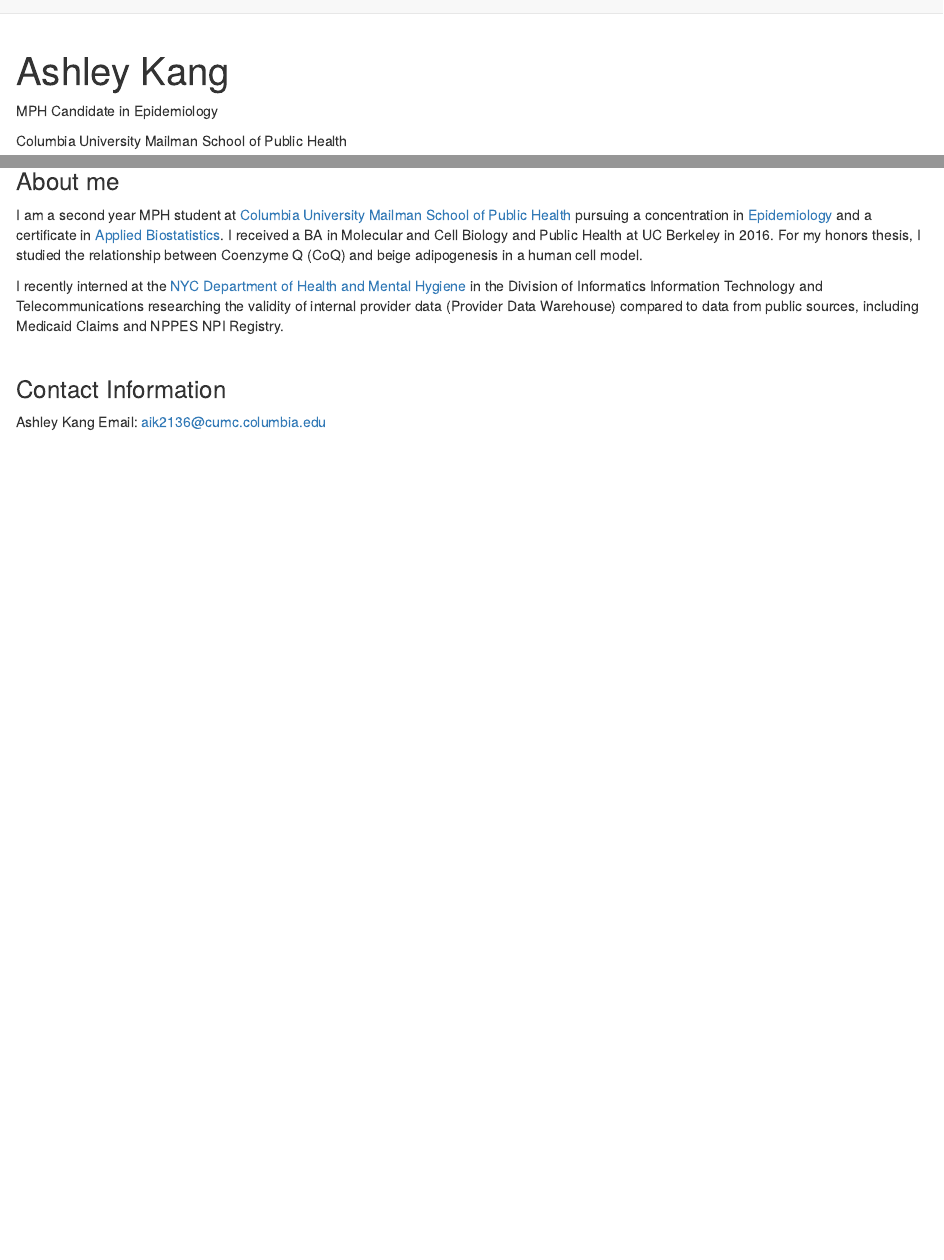
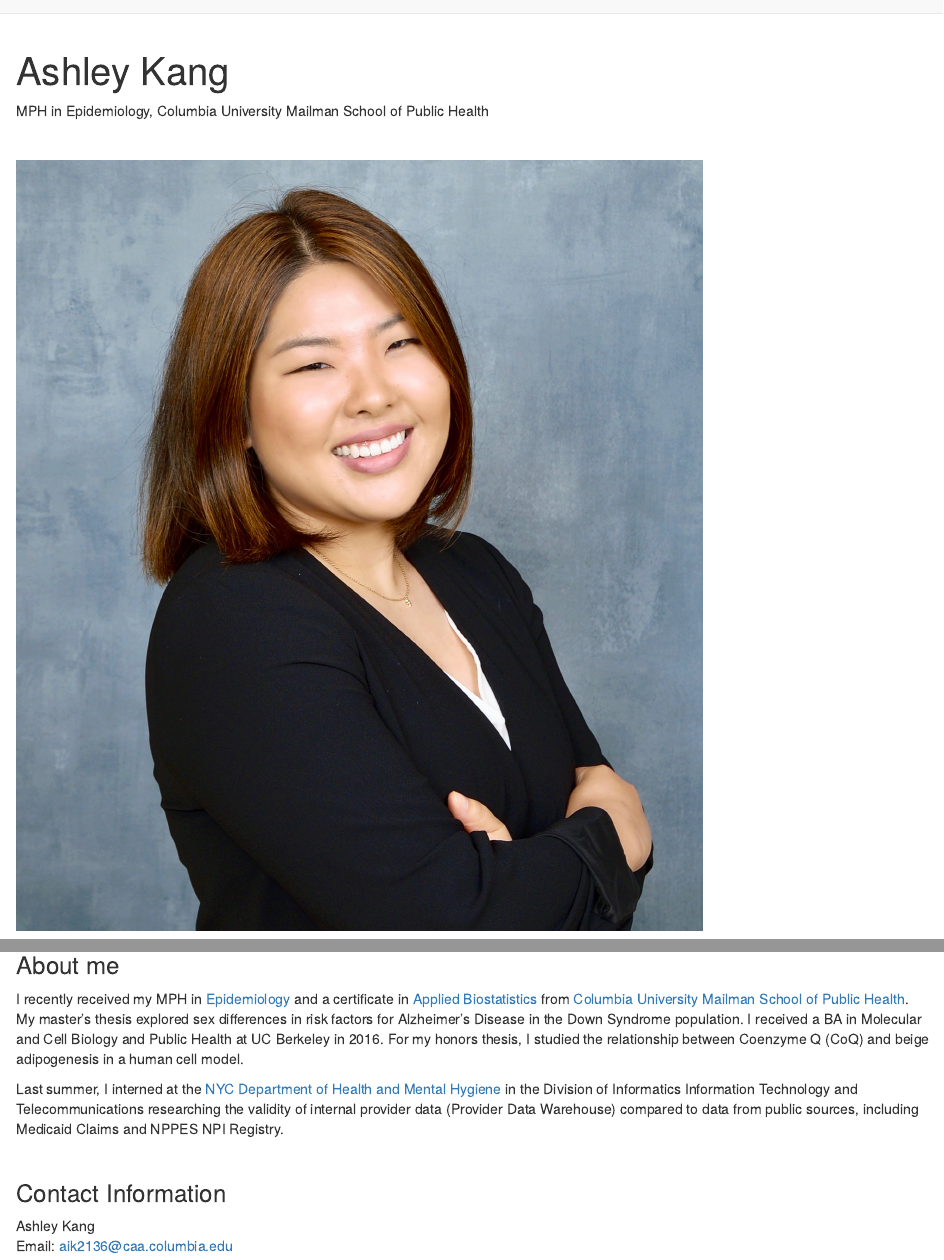
Before and after one commit to akang7/test-website, an R Markdown document (index.Rmd): the page in a window 1100 px wide, from its top, and a second part further down, joined at a grey line. Rendered offline with R 4.5, knitr and Pandoc, with nearby package versions.

Commit message:
update - graduated and received mph!!!!

```diff
--- a/_site.yml
+++ b/_site.yml
@@ -13,7 +13,7 @@
     - text: "CV"
       href: ./images/AshleyKangCV.pdf
     - icon: fa-envelope fa-lg
-      href: mailto:<aik2136@cumc.columbia.edu>
+      href: mailto:<aik2136@caa.columbia.edu>
     - icon: fa-linkedin fa-lg
       href: https://www.linkedin.com/in/ashley-kang-74571278/
     - icon: fa-github fa-lg
--- a/index.Rmd
+++ b/index.Rmd
@@ -2,26 +2,25 @@
 title: "Ashley Kang"
 ---
 
-MPH Candidate in Epidemiology
-
-Columbia University Mailman School of Public Health
+MPH in Epidemiology, Columbia University Mailman School of Public Health
 
 <br>
 
-<img src="images/IMG_2780.jpeg" style="width:75%">
+<img src="images/IMG_6617.jpeg" style="width:75%">
 
 
 <br>
 
 ### About me
 
-I am a second year MPH student at [Columbia University Mailman School of Public Health](https://www.mailman.columbia.edu/) pursuing a concentration in [Epidemiology](https://www.mailman.columbia.edu/become-student/degrees/masters-programs/master-public-health/columbia-mph/mph-epidemiology) and a certificate in [Applied Biostatistics](https://www.mailman.columbia.edu/become-student/degrees/masters-programs/master-public-health/certificates/applied-biostatistics). I received a BA in Molecular and Cell Biology and Public Health at UC Berkeley in 2016. For my honors thesis, I studied the relationship between Coenzyme Q (CoQ) and beige adipogenesis in a human cell model.
+I recently received my MPH in [Epidemiology](https://www.mailman.columbia.edu/become-student/degrees/masters-programs/master-public-health/columbia-mph/mph-epidemiology) and a certificate in [Applied Biostatistics](https://www.mailman.columbia.edu/become-student/degrees/masters-programs/master-public-health/certificates/applied-biostatistics) from [Columbia University Mailman School of Public Health](https://www.mailman.columbia.edu/). My master's thesis explored sex differences in risk factors for Alzheimer's Disease in the Down Syndrome population. I received a BA in Molecular and Cell Biology and Public Health at UC Berkeley in 2016. For my honors thesis, I studied the relationship between Coenzyme Q (CoQ) and beige adipogenesis in a human cell model.
 
-I recently interned at the [NYC Department of Health and Mental Hygiene](https://www1.nyc.gov/site/doh/index.page) in the Division of Informatics Information Technology and Telecommunications researching the validity of internal provider data (Provider Data Warehouse) compared to data from public sources, including Medicaid Claims and NPPES NPI Registry.
+Last summer, I interned at the [NYC Department of Health and Mental Hygiene](https://www1.nyc.gov/site/doh/index.page) in the Division of Informatics Information Technology and Telecommunications researching the validity of internal provider data (Provider Data Warehouse) compared to data from public sources, including Medicaid Claims and NPPES NPI Registry.
 
 <br>
 
 ### Contact Information
 
 Ashley Kang
-Email: aik2136@cumc.columbia.edu
+<br>
+Email: aik2136@caa.columbia.edu
```
Also changed, not shown: README.html, about.html, dashboard_template.html, images/IMG_6617.jpeg (added), index.html, plotly.html, random.html, resume.html, 1 other file.
